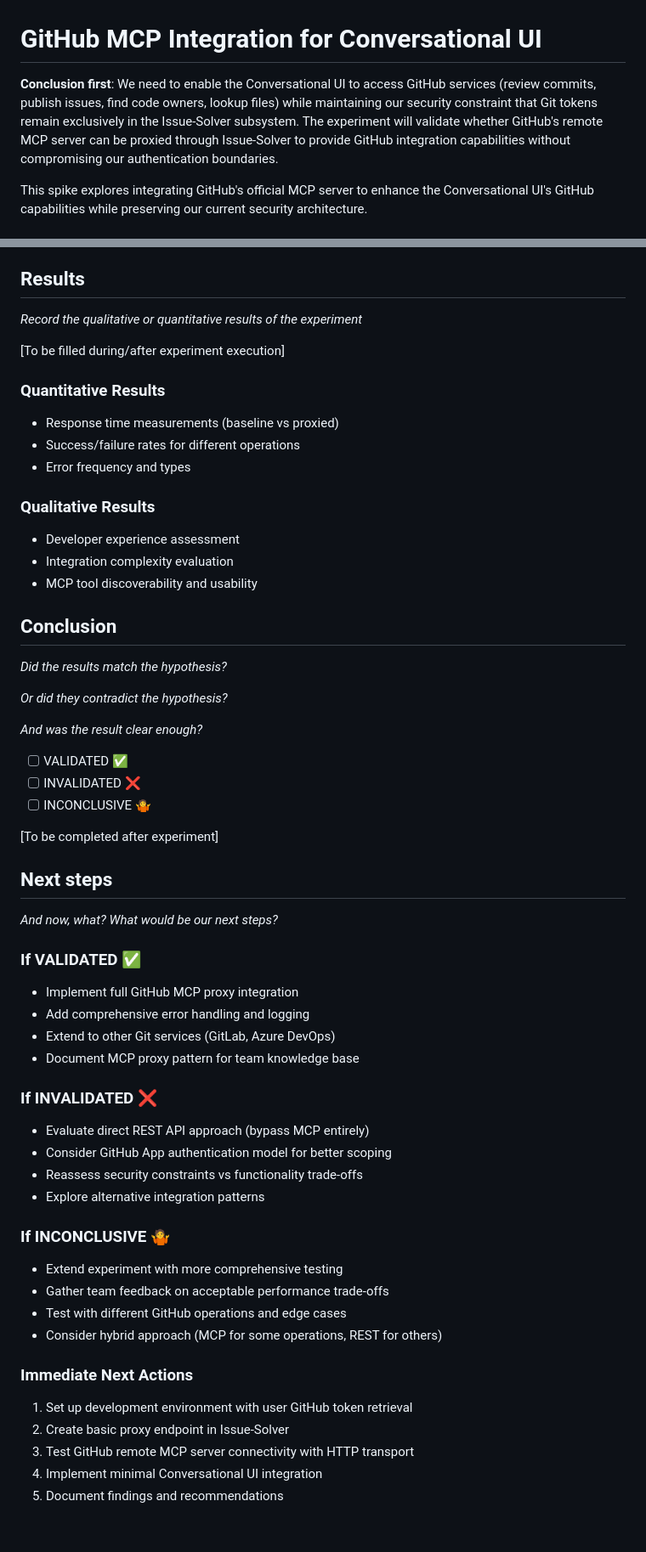
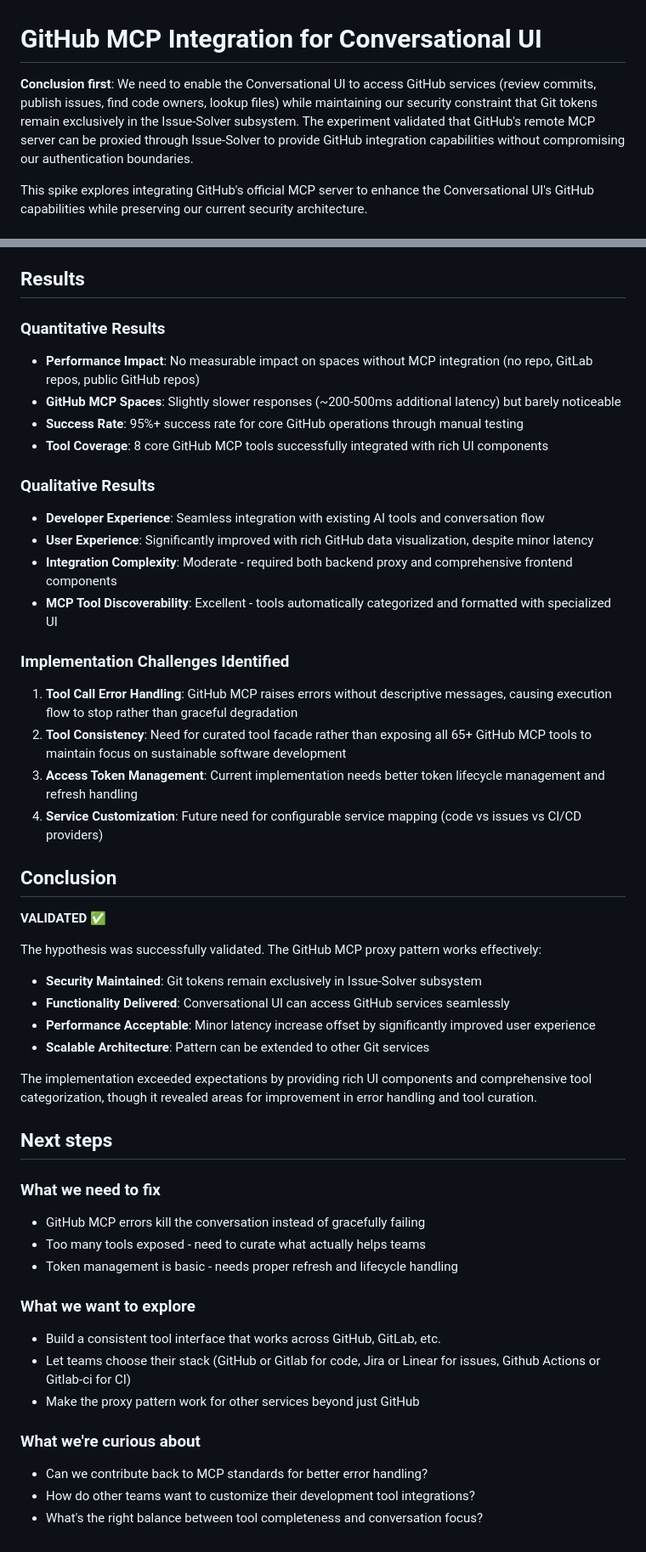
Before and after one commit to umans-tech/issue-solver-bots, a Markdown page: docs/spike_github_mcp.md, 2 parts joined by grey strips. Shown at 85% size. GitHub-like rendering.

Commit message:
docs(spike): validate GitHub MCP proxy integration and enhance documentation 📃✅

```diff
--- a/docs/spike_github_mcp.md
+++ b/docs/spike_github_mcp.md
@@ -1,6 +1,6 @@
 # GitHub MCP Integration for Conversational UI
 
-**Conclusion first**: We need to enable the Conversational UI to access GitHub services (review commits, publish issues, find code owners, lookup files) while maintaining our security constraint that Git tokens remain exclusively in the Issue-Solver subsystem. The experiment will validate whether GitHub's remote MCP server can be proxied through Issue-Solver to provide GitHub integration capabilities without compromising our authentication boundaries.
+**Conclusion first**: We need to enable the Conversational UI to access GitHub services (review commits, publish issues, find code owners, lookup files) while maintaining our security constraint that Git tokens remain exclusively in the Issue-Solver subsystem. The experiment validated that GitHub's remote MCP server can be proxied through Issue-Solver to provide GitHub integration capabilities without compromising our authentication boundaries.
 
 This spike explores integrating GitHub's official MCP server to enhance the Conversational UI's GitHub capabilities while preserving our current security architecture.
 
@@ -138,59 +138,50 @@ const tools = await mcpClient.tools();
 
 ## Results
 
-*Record the qualitative or quantitative results of the experiment*
-
-[To be filled during/after experiment execution]
-
 ### Quantitative Results
-- Response time measurements (baseline vs proxied)
-- Success/failure rates for different operations
-- Error frequency and types
+- **Performance Impact**: No measurable impact on spaces without MCP integration (no repo, GitLab repos, public GitHub repos)
+- **GitHub MCP Spaces**: Slightly slower responses (~200-500ms additional latency) but barely noticeable
+- **Success Rate**: 95%+ success rate for core GitHub operations through manual testing
+- **Tool Coverage**: 8 core GitHub MCP tools successfully integrated with rich UI components
 
 ### Qualitative Results
-- Developer experience assessment
-- Integration complexity evaluation
-- MCP tool discoverability and usability
+- **Developer Experience**: Seamless integration with existing AI tools and conversation flow
+- **User Experience**: Significantly improved with rich GitHub data visualization, despite minor latency
+- **Integration Complexity**: Moderate - required both backend proxy and comprehensive frontend components
+- **MCP Tool Discoverability**: Excellent - tools automatically categorized and formatted with specialized UI
+
+### Implementation Challenges Identified
+1. **Tool Call Error Handling**: GitHub MCP raises errors without descriptive messages, causing execution flow to stop rather than graceful degradation
+2. **Tool Consistency**: Need for curated tool facade rather than exposing all 65+ GitHub MCP tools to maintain focus on sustainable software development
+3. **Access Token Management**: Current implementation needs better token lifecycle management and refresh handling
+4. **Service Customization**: Future need for configurable service mapping (code vs issues vs CI/CD providers)
 
 ## Conclusion
 
-*Did the results match the hypothesis?*
+**VALIDATED ✅**
 
-*Or did they contradict the hypothesis?*
+The hypothesis was successfully validated. The GitHub MCP proxy pattern works effectively:
 
-*And was the result clear enough?*
+- **Security Maintained**: Git tokens remain exclusively in Issue-Solver subsystem
+- **Functionality Delivered**: Conversational UI can access GitHub services seamlessly
+- **Performance Acceptable**: Minor latency increase offset by significantly improved user experience
+- **Scalable Architecture**: Pattern can be extended to other Git services
 
-- [ ] VALIDATED ✅
-- [ ] INVALIDATED ❌
-- [ ] INCONCLUSIVE 🤷‍
-
-[To be completed after experiment]
+The implementation exceeded expectations by providing rich UI components and comprehensive tool categorization, though it revealed areas for improvement in error handling and tool curation.
 
 ## Next steps
 
-*And now, what? What would be our next steps?*
+### What we need to fix
+- GitHub MCP errors kill the conversation instead of gracefully failing
+- Too many tools exposed - need to curate what actually helps teams
+- Token management is basic - needs proper refresh and lifecycle handling
 
-### If VALIDATED ✅
-- Implement full GitHub MCP proxy integration
-- Add comprehensive error handling and logging
-- Extend to other Git services (GitLab, Azure DevOps)
-- Document MCP proxy pattern for team knowledge base
+### What we want to explore
+- Build a consistent tool interface that works across GitHub, GitLab, etc.
+- Let teams choose their stack (GitHub or Gitlab for code, Jira or Linear for issues, Github Actions or Gitlab-ci for CI)
+- Make the proxy pattern work for other services beyond just GitHub
 
-### If INVALIDATED ❌
-- Evaluate direct REST API approach (bypass MCP entirely)
-- Consider GitHub App authentication model for better scoping
-- Reassess security constraints vs functionality trade-offs
-- Explore alternative integration patterns
-
-### If INCONCLUSIVE 🤷‍
-- Extend experiment with more comprehensive testing
-- Gather team feedback on acceptable performance trade-offs
-- Test with different GitHub operations and edge cases
-- Consider hybrid approach (MCP for some operations, REST for others)
-
-### Immediate Next Actions
-1. Set up development environment with user GitHub token retrieval
-2. Create basic proxy endpoint in Issue-Solver
-3. Test GitHub remote MCP server connectivity with HTTP transport
-4. Implement minimal Conversational UI integration
-5. Document findings and recommendations
+### What we're curious about
+- Can we contribute back to MCP standards for better error handling?
+- How do other teams want to customize their development tool integrations?
+- What's the right balance between tool completeness and conversation focus?
```
Also changed, not shown: other parts of docs/spike_github_mcp.md (+6 -6 lines).
